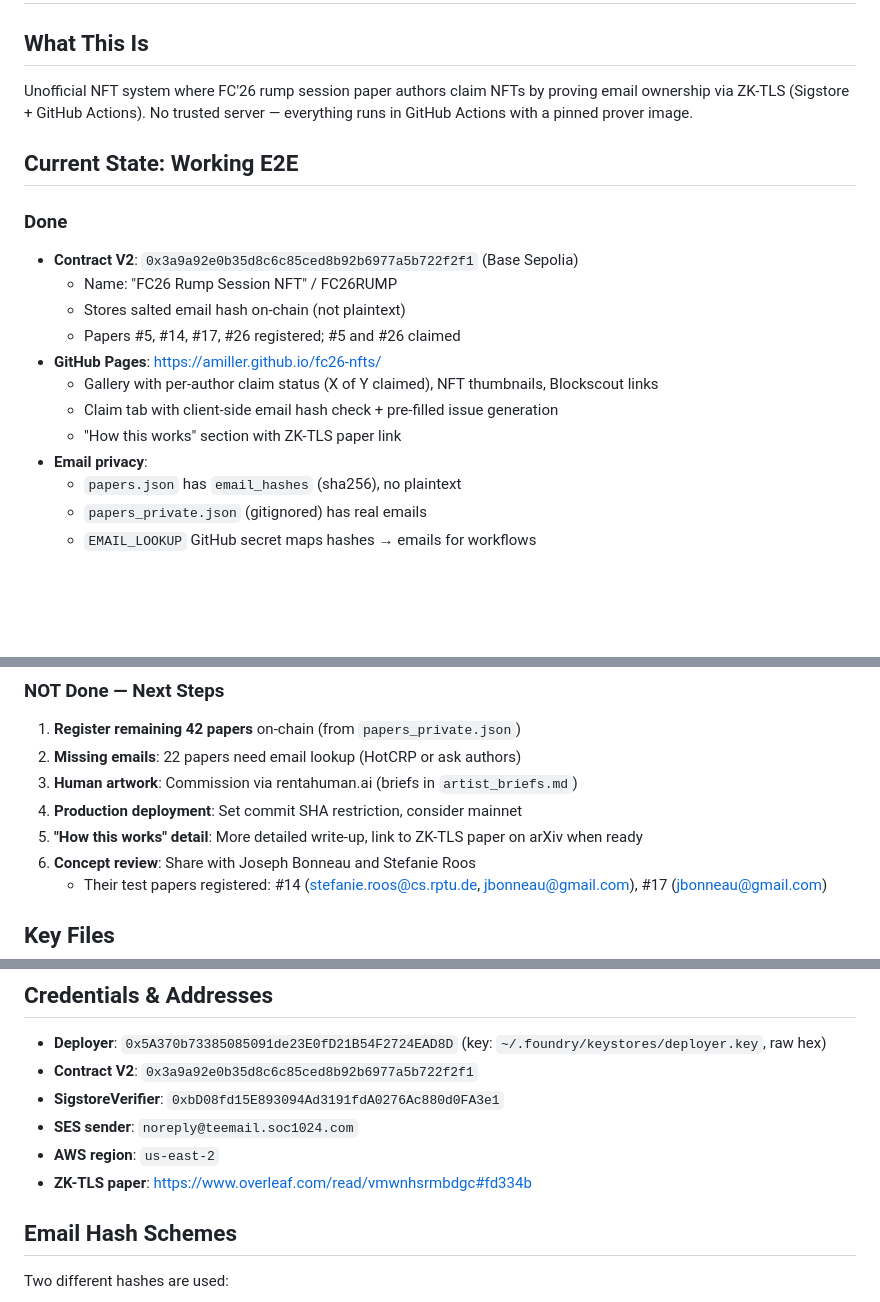
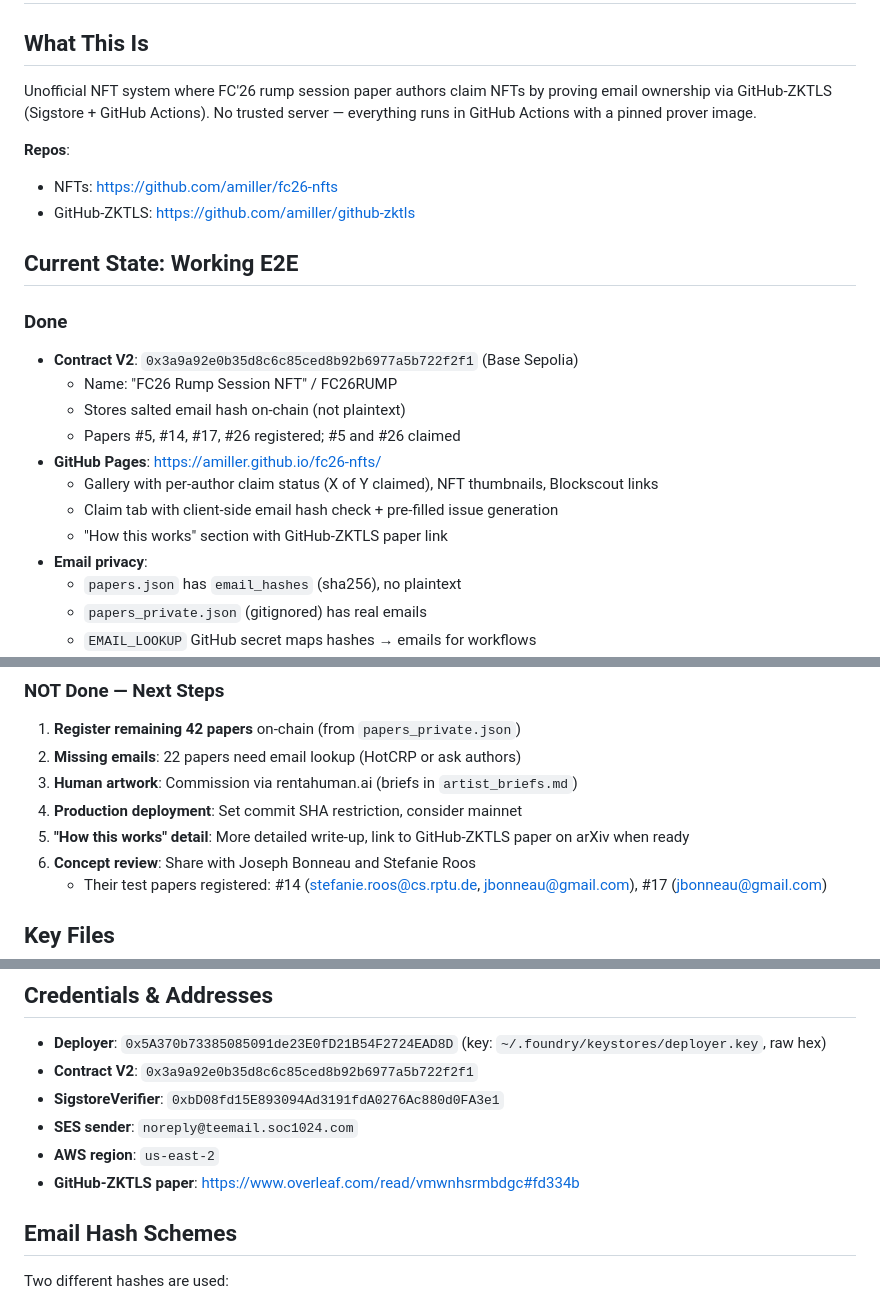
Before and after one commit to amiller/fc26-nfts, a Markdown page: HANDOFF.md, 3 parts joined by grey strips. Rendered like a GitHub page; blank space fills up the shorter version.

```diff
--- a/HANDOFF.md
+++ b/HANDOFF.md
@@ -1,7 +1,11 @@
 # FC'26 Rump Session NFT — Handoff Notes
 
 ## What This Is
-Unofficial NFT system where FC'26 rump session paper authors claim NFTs by proving email ownership via ZK-TLS (Sigstore + GitHub Actions). No trusted server — everything runs in GitHub Actions with a pinned prover image.
+Unofficial NFT system where FC'26 rump session paper authors claim NFTs by proving email ownership via GitHub-ZKTLS (Sigstore + GitHub Actions). No trusted server — everything runs in GitHub Actions with a pinned prover image.
+
+**Repos**:
+- NFTs: https://github.com/amiller/fc26-nfts
+- GitHub-ZKTLS: https://github.com/amiller/github-zktls
 
 ## Current State: Working E2E
 
@@ -13,7 +17,7 @@ Unofficial NFT system where FC'26 rump session paper authors claim NFTs by provi
 - **GitHub Pages**: https://amiller.github.io/fc26-nfts/
   - Gallery with per-author claim status (X of Y claimed), NFT thumbnails, Blockscout links
   - Claim tab with client-side email hash check + pre-filled issue generation
-  - "How this works" section with ZK-TLS paper link
+  - "How this works" section with GitHub-ZKTLS paper link
 - **Email privacy**:
   - `papers.json` has `email_hashes` (sha256), no plaintext
   - `papers_private.json` (gitignored) has real emails
@@ -33,7 +37,7 @@ Unofficial NFT system where FC'26 rump session paper authors claim NFTs by provi
 2. **Missing emails**: 22 papers need email lookup (HotCRP or ask authors)
 3. **Human artwork**: Commission via rentahuman.ai (briefs in `artist_briefs.md`)
 4. **Production deployment**: Set commit SHA restriction, consider mainnet
-5. **"How this works" detail**: More detailed write-up, link to ZK-TLS paper on arXiv when ready
+5. **"How this works" detail**: More detailed write-up, link to GitHub-ZKTLS paper on arXiv when ready
 6. **Concept review**: Share with Joseph Bonneau and Stefanie Roos
    - Their test papers registered: #14 (stefanie.roos@cs.rptu.de, jbonneau@gmail.com), #17 (jbonneau@gmail.com)
 
@@ -59,7 +63,7 @@ Unofficial NFT system where FC'26 rump session paper authors claim NFTs by provi
 - **SigstoreVerifier**: `0xbD08fd15E893094Ad3191fdA0276Ac880d0FA3e1`
 - **SES sender**: `noreply@teemail.soc1024.com`
 - **AWS region**: `us-east-2`
-- **ZK-TLS paper**: https://www.overleaf.com/read/vmwnhsrmbdgc#fd334b
+- **GitHub-ZKTLS paper**: https://www.overleaf.com/read/vmwnhsrmbdgc#fd334b
 
 ## Email Hash Schemes
 Two different hashes are used:
```
Also changed, not shown: README.md (+1 -1 lines).
